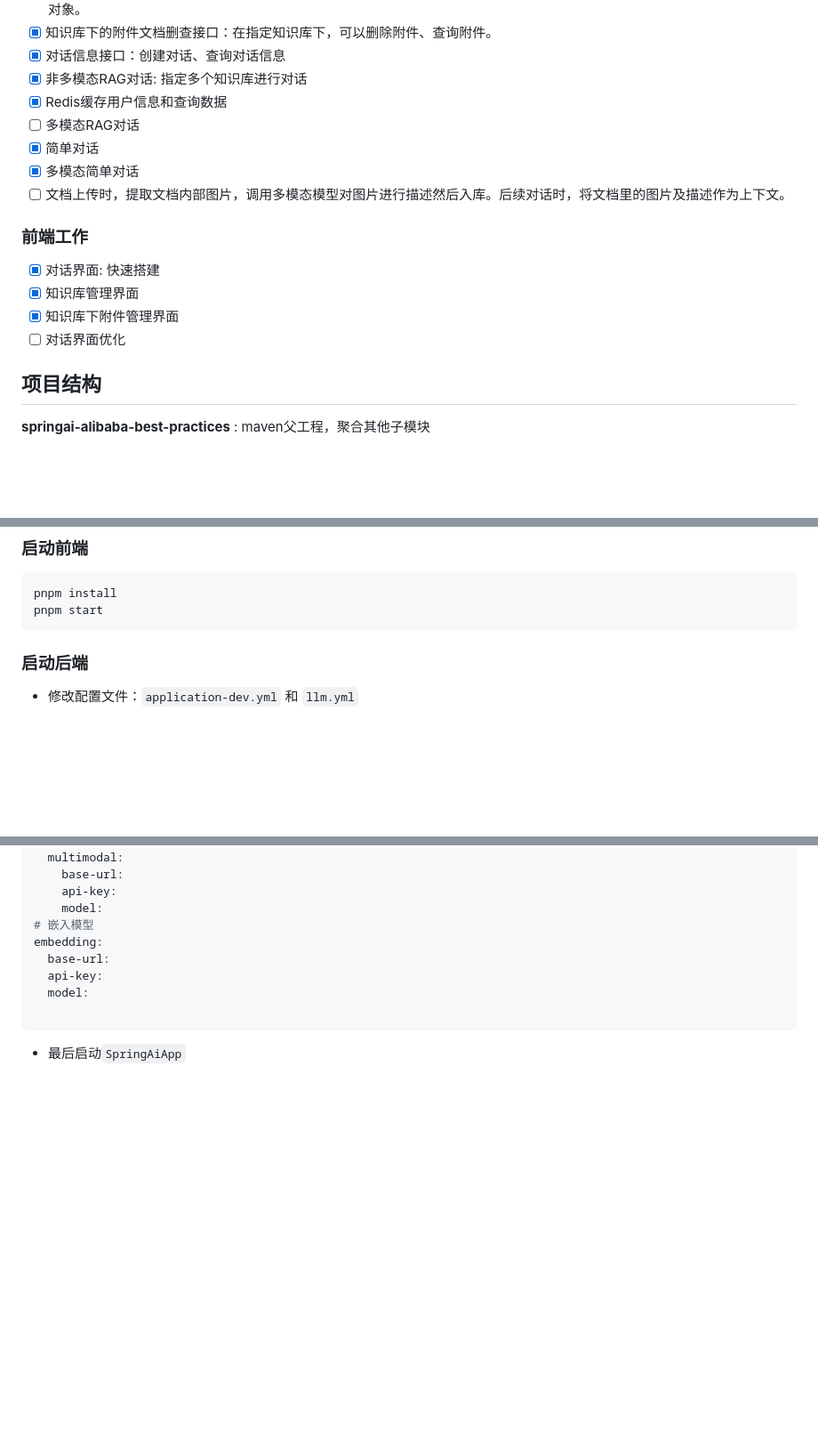
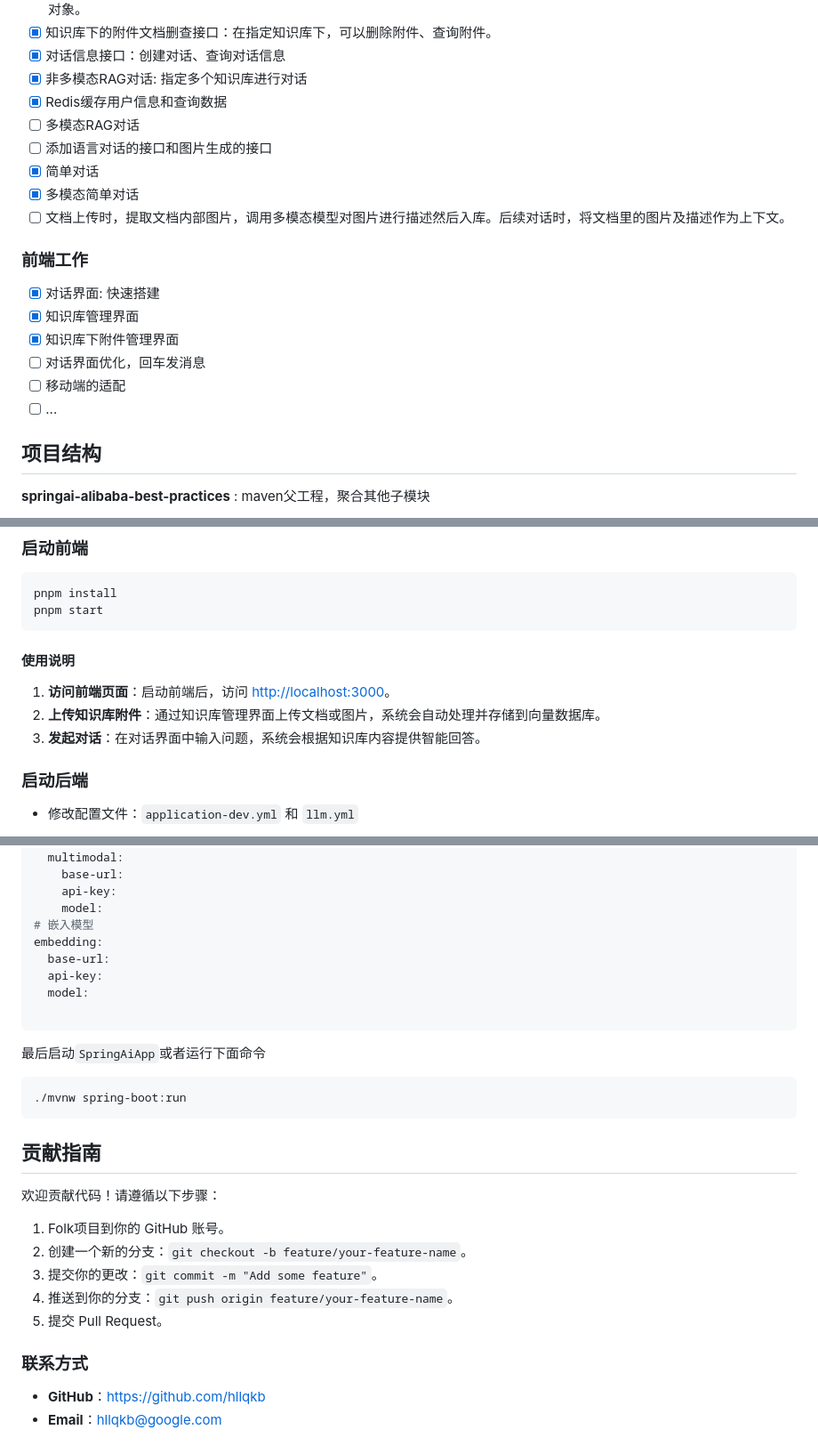
Before and after one commit to hllqkb/Spring-AI-Ailibaba-Best-Practices, a Markdown page: README.md, 3 parts joined by grey strips. Shown at 89% size. GitHub-like rendering; blank space fills up the shorter version.

````diff
--- a/README.md
+++ b/README.md
@@ -17,6 +17,7 @@
 - [x] 非多模态RAG对话: 指定多个知识库进行对话
 - [x] Redis缓存用户信息和查询数据
 - [ ] 多模态RAG对话
+- [ ] 添加语言对话的接口和图片生成的接口
 - [x] 简单对话
 - [x] 多模态简单对话
 - [ ] 文档上传时，提取文档内部图片，调用多模态模型对图片进行描述然后入库。后续对话时，将文档里的图片及描述作为上下文。
@@ -26,7 +27,9 @@
 - [x] 对话界面: 快速搭建
 - [x] 知识库管理界面
 - [x] 知识库下附件管理界面
-- [ ] 对话界面优化
+- [ ] 对话界面优化，回车发消息
+- [ ] 移动端的适配
+- [ ] ...
 
 ## 项目结构
 
@@ -63,6 +66,12 @@
 pnpm install
 pnpm start
 ```
+
+#### 使用说明
+
+1. **访问前端页面**：启动前端后，访问 [http://localhost:3000](http://localhost:3000/)。
+2. **上传知识库附件**：通过知识库管理界面上传文档或图片，系统会自动处理并存储到向量数据库。
+3. **发起对话**：在对话界面中输入问题，系统会根据知识库内容提供智能回答。
 
 ### 启动后端
 
@@ -124,4 +133,23 @@ embedding:
 
 
 
-- 最后启动`SpringAiApp`
+最后启动`SpringAiApp`或者运行下面命令
+
+```bash
+./mvnw spring-boot:run
+```
+
+## 贡献指南
+
+欢迎贡献代码！请遵循以下步骤：
+
+1. Folk项目到你的 GitHub 账号。
+2. 创建一个新的分支：`git checkout -b feature/your-feature-name`。
+3. 提交你的更改：`git commit -m "Add some feature"`。
+4. 推送到你的分支：`git push origin feature/your-feature-name`。
+5. 提交 Pull Request。
+
+### 联系方式
+
+- **GitHub**：https://github.com/hllqkb
+- **Email**：[hllqkb@google.com](mailto:hllqkb@google.com)
````
